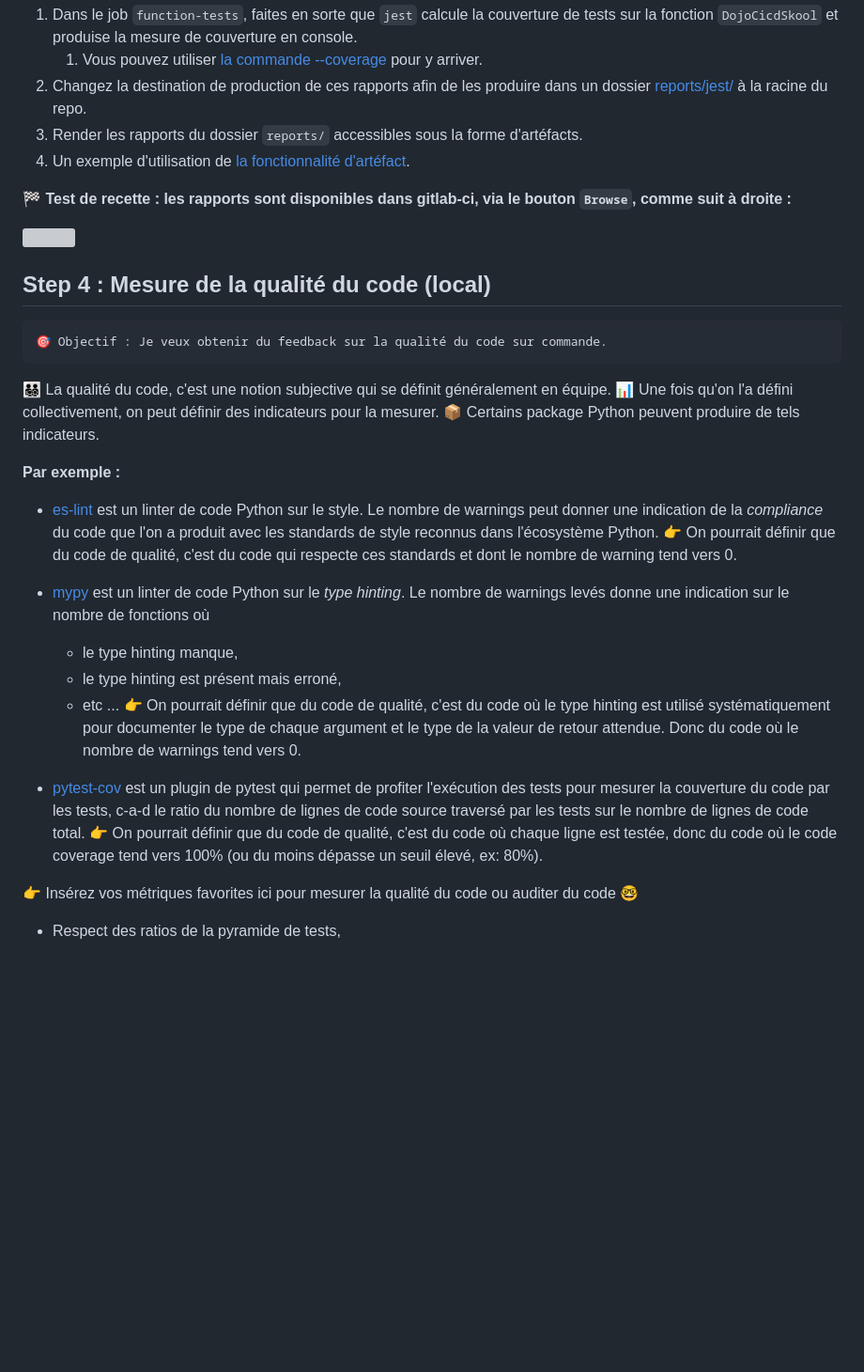
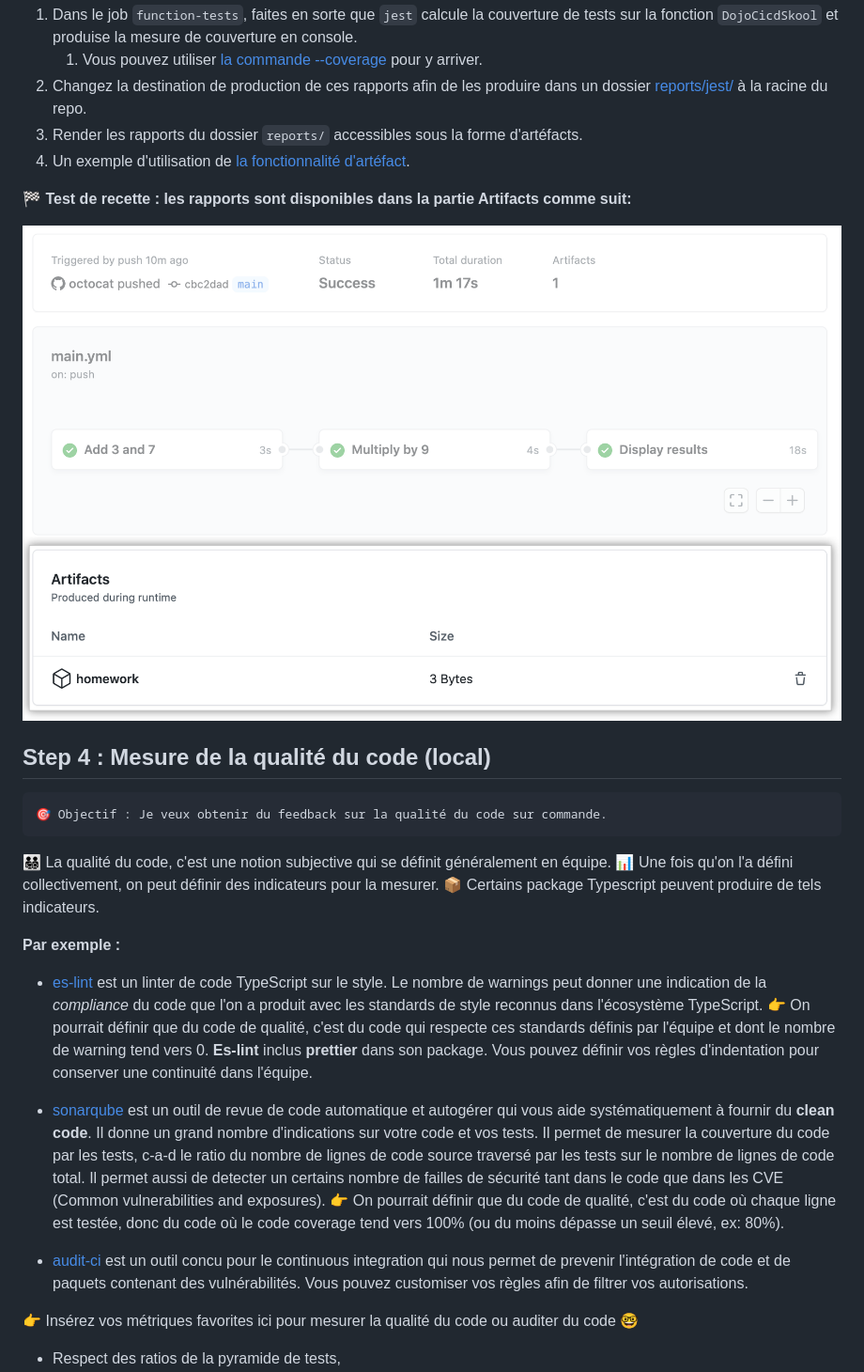
Before and after one commit to tehioant/Dojo-cicd-devops-octo, a Markdown page: instructions/dojo.md, the part around the change printed below. Shown: that part at 94% size. Drawn GitHub-style; pictures changed too: instructions/docs/github-artifacts.png (added); blank space fills up the shorter version; grey boxes are pictures that could not be loaded.

```diff
--- a/instructions/dojo.md
+++ b/instructions/dojo.md
@@ -148,7 +148,7 @@ Vous pourrez y revenir plus tard 📅 🎱 🔮
 3. Render les rapports du dossier `reports/` accessibles sous la forme d'artéfacts.
 4. Un exemple d'utilisation de [la fonctionnalité d'artéfact](https://docs.github.com/en/actions/using-workflows/storing-workflow-data-as-artifacts).
 
-**🏁 Test de recette : les rapports sont disponibles dans gitlab-ci, via le bouton `Browse`, comme suit à droite :**
+**🏁 Test de recette : les rapports sont disponibles dans la partie Artifacts comme suit:**
 
 ![](./docs/github-artifacts.png)
 
@@ -160,29 +160,27 @@ Vous pourrez y revenir plus tard 📅 🎱 🔮
 
 👨‍👨‍👧‍👦 La qualité du code, c'est une notion subjective qui se définit généralement en équipe.
 📊 Une fois qu'on l'a défini collectivement, on peut définir des indicateurs pour la mesurer.
-📦 Certains package Python peuvent produire de tels indicateurs.
+📦 Certains package Typescript peuvent produire de tels indicateurs.
 
 **Par exemple :**
 
-- [es-lint](https://typescript-eslint.io/) est un linter de code Python sur le style. Le nombre de warnings peut donner une indication de
+- [es-lint](https://typescript-eslint.io/) est un linter de code TypeScript sur le style. Le nombre de warnings peut donner une indication de
 la _compliance_ du code que l'on a produit avec les standards de style reconnus dans
-l'écosystème Python.
-👉 On pourrait définir que du code de qualité, c'est du code qui respecte ces standards et dont
+l'écosystème TypeScript.
+👉 On pourrait définir que du code de qualité, c'est du code qui respecte ces standards définis par l'équipe et dont
 le nombre de warning tend vers 0.
+**Es-lint** inclus **prettier** dans son package. Vous pouvez définir vos règles d'indentation pour conserver une continuité dans l'équipe.
 
-- [mypy](http://mypy-lang.org/) est un linter de code Python sur le _type hinting_. Le nombre de warnings levés donne une indication sur
-le nombre de fonctions où
-  - le type hinting manque,
-  - le type hinting est présent mais erroné,
-  - etc ...
-👉 On pourrait définir que du code de qualité, c'est du code où
-le type hinting est utilisé systématiquement pour documenter le type de chaque argument
-et le type de la valeur de retour attendue. Donc du code où le nombre de warnings tend vers 0.
 
-- [pytest-cov](https://github.com/pytest-dev/pytest-cov) est un plugin de pytest qui permet de profiter l'exécution des tests pour
-mesurer la couverture du code par les tests, c-a-d le ratio du nombre de lignes de code source traversé par les tests sur le nombre de lignes de code total.
+- [sonarqube](https://docs.sonarqube.org/9.6/analyzing-source-code/languages/javascript-typescript-css/)
+ est un outil de revue de code automatique et autogérer qui vous aide systématiquement à fournir du **clean code**.
+Il donne un grand nombre d'indications sur votre code et vos tests. Il permet de mesurer la couverture du code par les tests, c-a-d le ratio du nombre de lignes de code source traversé par les tests sur le nombre de lignes de code total.
+Il permet aussi de detecter un certains nombre de failles de sécurité tant dans le code que dans les CVE (Common vulnerabilities and exposures).
 👉 On pourrait définir que du code de qualité, c'est du code où chaque ligne est testée,
 donc du code où le code coverage tend vers 100% (ou du moins dépasse un seuil élevé, ex: 80%).
+
+- [audit-ci](https://github.com/IBM/audit-ci) est un outil concu pour le continuous integration qui nous permet de prevenir l'intégration de code et de paquets contenant des vulnérabilités.
+Vous pouvez customiser vos règles afin de filtrer vos autorisations.
 
 👉 Insérez vos métriques favorites ici pour mesurer la qualité du code ou auditer du code 🤓
 - Respect des ratios de la pyramide de tests,
```
Also changed, not shown: other parts of instructions/dojo.md (+35 -56 lines), README.md (+4 -1 lines), instructions/docs/exercise1-red.png (added), instructions/docs/exercise1-tests.png (added), instructions/docs/local-tests-jest.png (added), instructions/docs/pipeline-dojo.png (added), 11 other files.
